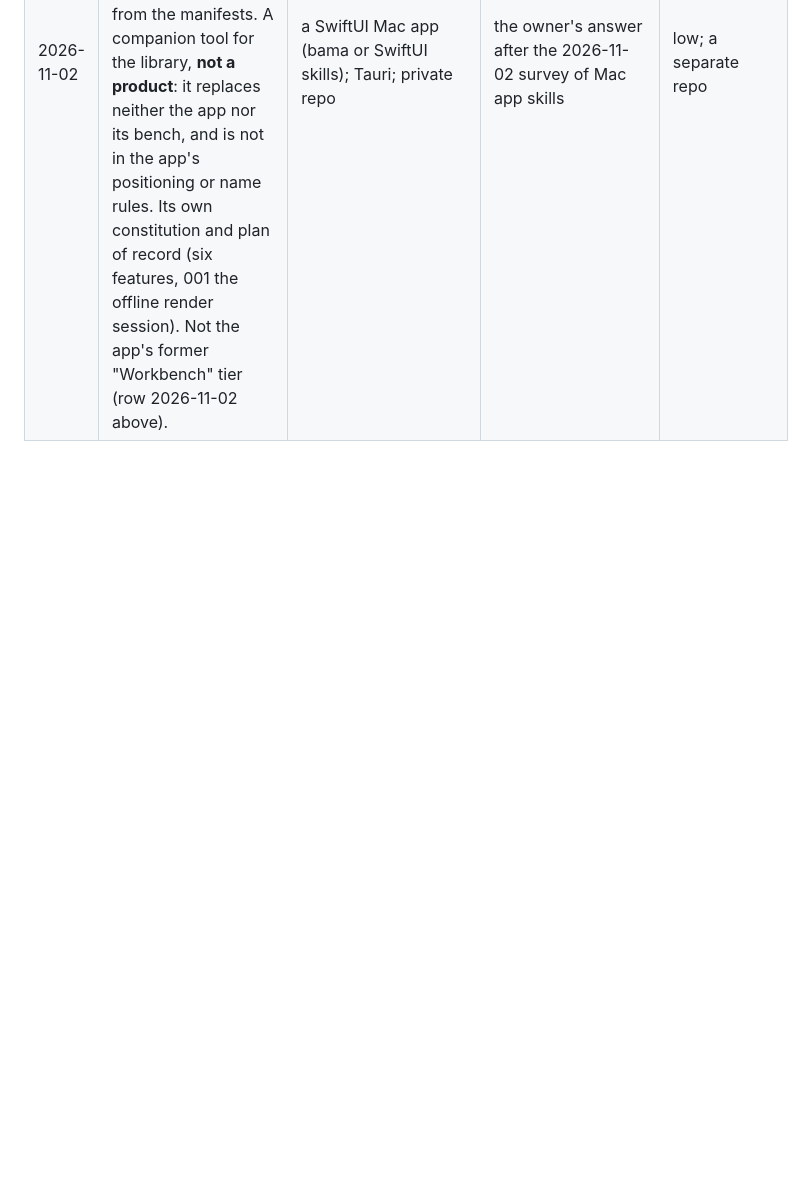
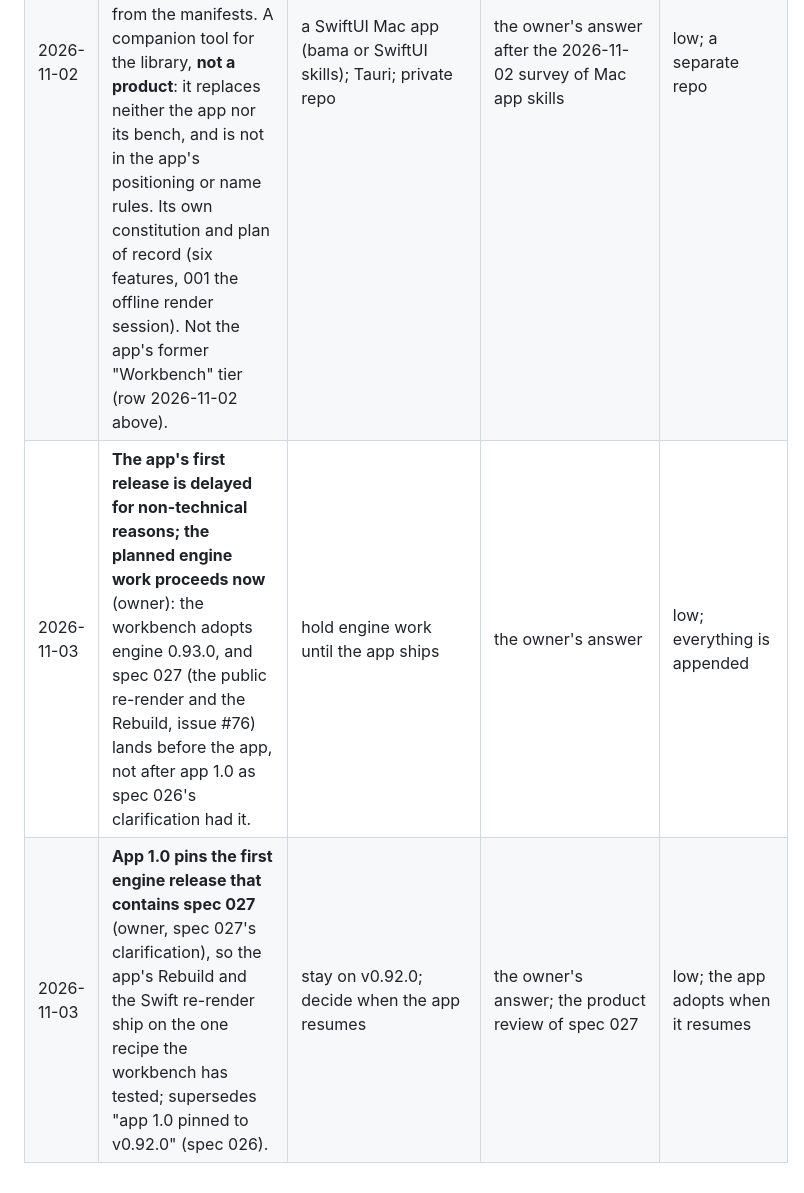
Before and after one commit to chancehouston/rr-dr60-emu, a Markdown page: docs/product/decisions.md, the part around the change. Drawn GitHub-style; blank space fills up the shorter version.

Commit message:
docs(027): clarified (four answers, all recommended); two decisions logged
Co-Authored-By: Claude Opus 5.5 <noreply@anthropic.com>

```diff
--- a/docs/product/decisions.md
+++ b/docs/product/decisions.md
@@ -68,3 +68,5 @@ The current summary of all product decisions is [brief.md](brief.md). A row mark
 | 2026-11-02 | **Ambient light and sound readings come after 1.0** (owner): Investigation mode's sensors in app 1.0 are the magnetic field, motion and air pressure. | ship them in 1.0 | the owner's answer; app 1.0 kept small (2026-11-01 rows) | low; a free update adds them |
 | 2026-11-02 | **Spec 024 merged, engine 0.92.0** (owner; PR #69, merge commit 2a170d4): one insertable component slot before the limiter with the band filter, the engine side of the effects update after 1.0. The 16-parameter budget is **shared by all components together** (the owner's clarification kept over the product review's "16 per component", M1); the plan's R1 – R8 signed off as built. | 16 per component in the slot | the owner's answers 2026-11-01 and 2026-11-02; specs/024-insertable-component/plan.md | medium; a per-component budget later moves the ABI version |
 | 2026-11-02 | **A desktop workbench, public, beside the app** (owner): [rr-dr60-workbench](https://github.com/chancehouston/rr-dr60-workbench), a Rust/egui power tool for exploring and tuning the engine on the Mac, built straight on the Rust API (no FFI), its controls and stage panels generated from the manifests. A companion tool for the library, **not a product**: it replaces neither the app nor its bench, and is not in the app's positioning or name rules. Its own constitution and plan of record (six features, 001 the offline render session). Not the app's former "Workbench" tier (row 2026-11-02 above). | a SwiftUI Mac app (bama or SwiftUI skills); Tauri; private repo | the owner's answer after the 2026-11-02 survey of Mac app skills | low; a separate repo |
+| 2026-11-03 | **The app's first release is delayed for non-technical reasons; the planned engine work proceeds now** (owner): the workbench adopts engine 0.93.0, and spec 027 (the public re-render and the Rebuild, issue #76) lands before the app, not after app 1.0 as spec 026's clarification had it. | hold engine work until the app ships | the owner's answer | low; everything is appended |
+| 2026-11-03 | **App 1.0 pins the first engine release that contains spec 027** (owner, spec 027's clarification), so the app's Rebuild and the Swift re-render ship on the one recipe the workbench has tested; supersedes "app 1.0 pinned to v0.92.0" (spec 026). | stay on v0.92.0; decide when the app resumes | the owner's answer; the product review of spec 027 | low; the app adopts when it resumes |
```
Also changed, not shown: specs/027-public-re-render/spec.md (+8 -1 lines).
